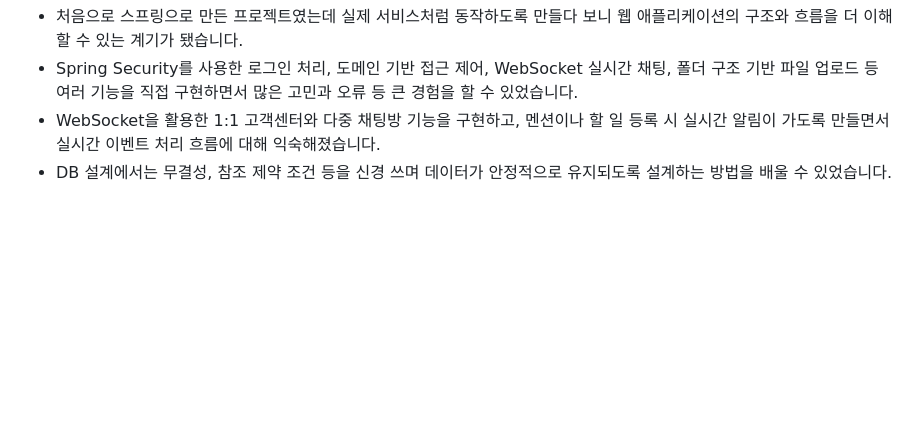
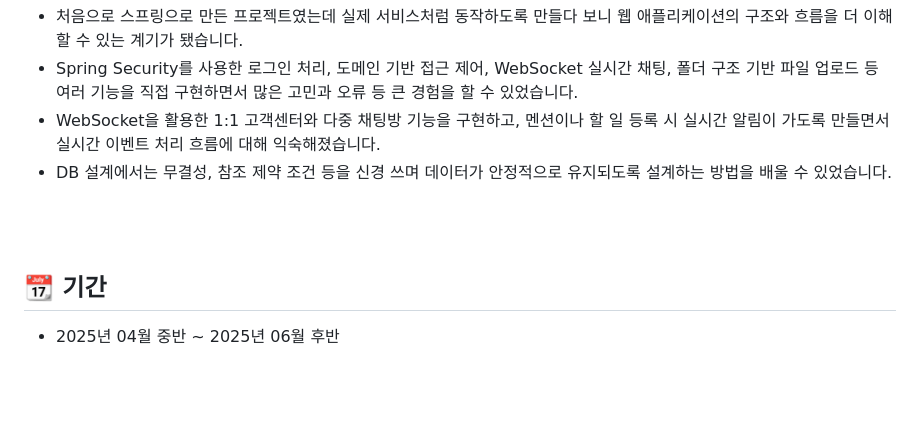
Before and after one commit to SongHyojun0228/Jobcho_Project, a Markdown page: README.md, the part around the change. Rendered like a GitHub page; blank space fills up the shorter version.

```diff
--- a/README.md
+++ b/README.md
@@ -117,6 +117,11 @@
 
 <br><br>
 
+## 📆 기간
+- 2025년 04월 중반 ~ 2025년 06월 후반
+
+<br><br>
+
 ## 📸 스크린샷
 | 회원가입 |
 |:-:|
```
